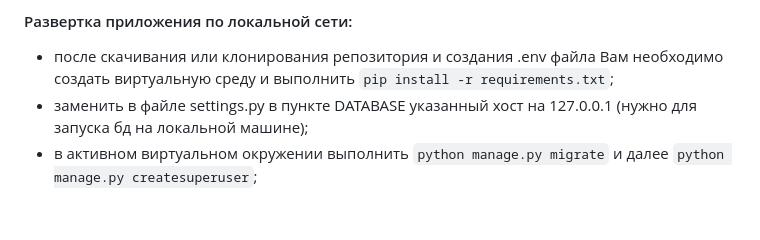
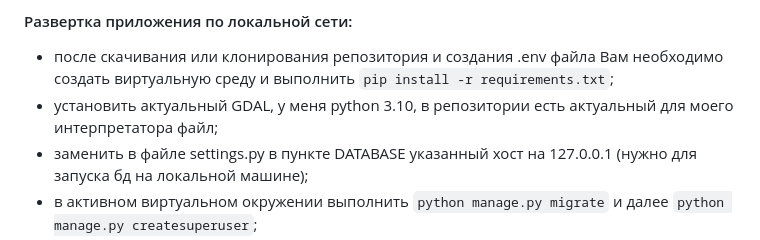
Before and after one commit to asemenyk24/remember_places, a Markdown page: README.md, the part around the change. Rendered like a GitHub page; blank space fills up the shorter version.

```diff
--- a/README.md
+++ b/README.md
@@ -14,6 +14,7 @@
 ---
 #### Развертка приложения по локальной сети:
 - после скачивания или клонирования репозитория и создания .env файла Вам необходимо создать виртуальную среду и выполнить `pip install -r requirements.txt`;
+- установить актуальный GDAL, у меня python 3.10, в репозитории есть актуальный для моего интерпретатора файл;
 - заменить в файле settings.py в пункте DATABASE указанный хост на 127.0.0.1 (нужно для запуска бд на локальной машине);
 - в активном виртуальном окружении выполнить `python manage.py migrate` и далее `python manage.py createsuperuser`;
 - добавить в админке django 'Site' и добавить Social Applications для VK и Google OAuth (Вам потребуется сгенерировать API-ключи);
```
